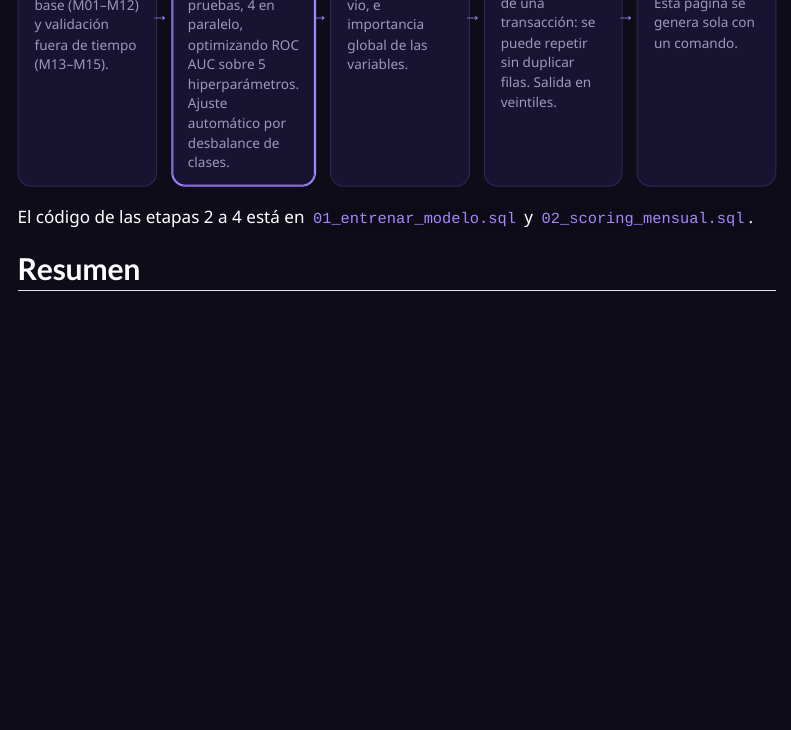
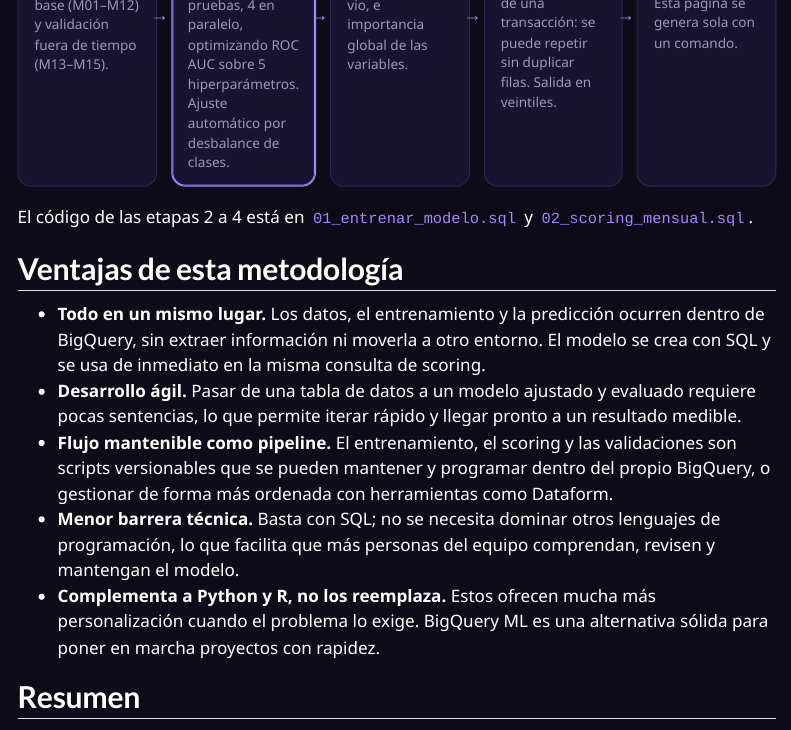
Before and after one commit to victorurrafuentes/portafolio, a Quarto document (recupero.qmd): the page in a window 1100 px wide, from 560 px down. Rendered offline with R 4.5, knitr and Pandoc in place of Quarto, with nearby package versions; menus at the side of the page are left out.

Commit message:
Agrega ventajas de la metodologia

````diff
--- a/recupero.qmd
+++ b/recupero.qmd
@@ -88,6 +88,14 @@ Del dato al monitoreo, con cada etapa reproducible y escrita en código. La etap
 
 El código de las etapas 2 a 4 está en [`01_entrenar_modelo.sql`](https://github.com/victorurrafuentes/portafolio/blob/main/proyectos/recupero/sql/01_entrenar_modelo.sql) y [`02_scoring_mensual.sql`](https://github.com/victorurrafuentes/portafolio/blob/main/proyectos/recupero/sql/02_scoring_mensual.sql).
 
+## Ventajas de esta metodología
+
+- **Todo en un mismo lugar.** Los datos, el entrenamiento y la predicción ocurren dentro de BigQuery, sin extraer información ni moverla a otro entorno. El modelo se crea con SQL y se usa de inmediato en la misma consulta de scoring.
+- **Desarrollo ágil.** Pasar de una tabla de datos a un modelo ajustado y evaluado requiere pocas sentencias, lo que permite iterar rápido y llegar pronto a un resultado medible.
+- **Flujo mantenible como pipeline.** El entrenamiento, el scoring y las validaciones son scripts versionables que se pueden mantener y programar dentro del propio BigQuery, o gestionar de forma más ordenada con herramientas como Dataform.
+- **Menor barrera técnica.** Basta con SQL; no se necesita dominar otros lenguajes de programación, lo que facilita que más personas del equipo comprendan, revisen y mantengan el modelo.
+- **Complementa a Python y R, no los reemplaza.** Estos ofrecen mucha más personalización cuando el problema lo exige. BigQuery ML es una alternativa sólida para poner en marcha proyectos con rapidez.
+
 ## Resumen
 
 ```{r}
````
